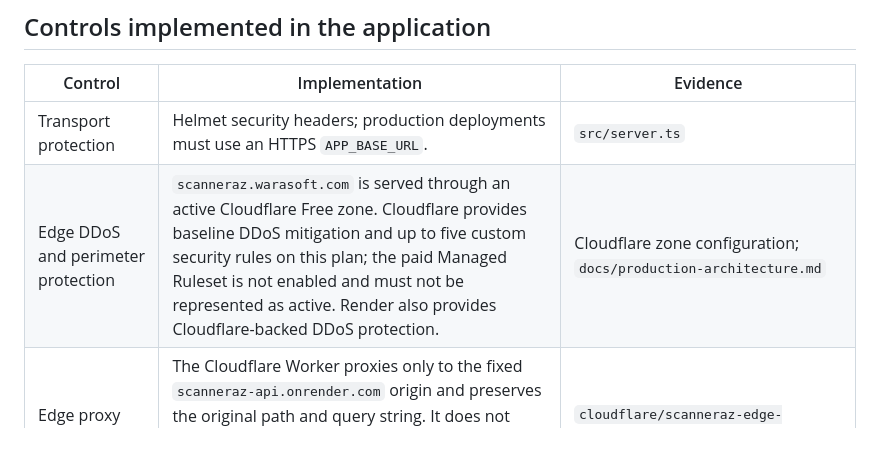
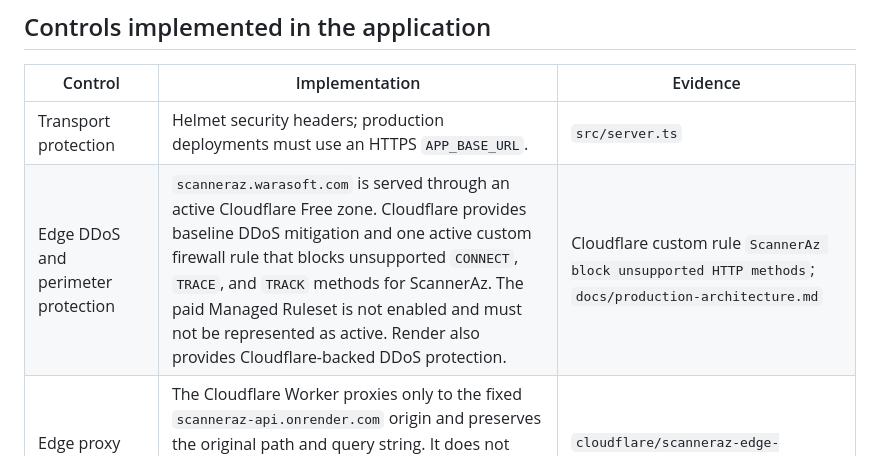
Before and after one commit to rafacu-dev/scannerAZ, a Markdown page: docs/security-controls.md, the part around the change. Rendered like a GitHub page.

```diff
--- a/docs/security-controls.md
+++ b/docs/security-controls.md
@@ -12,7 +12,7 @@ messages, or tax data.
 | Control | Implementation | Evidence |
 | --- | --- | --- |
 | Transport protection | Helmet security headers; production deployments must use an HTTPS `APP_BASE_URL`. | `src/server.ts` |
-| Edge DDoS and perimeter protection | `scanneraz.warasoft.com` is served through an active Cloudflare Free zone. Cloudflare provides baseline DDoS mitigation and up to five custom security rules on this plan; the paid Managed Ruleset is not enabled and must not be represented as active. Render also provides Cloudflare-backed DDoS protection. | Cloudflare zone configuration; `docs/production-architecture.md` |
+| Edge DDoS and perimeter protection | `scanneraz.warasoft.com` is served through an active Cloudflare Free zone. Cloudflare provides baseline DDoS mitigation and one active custom firewall rule that blocks unsupported `CONNECT`, `TRACE`, and `TRACK` methods for ScannerAz. The paid Managed Ruleset is not enabled and must not be represented as active. Render also provides Cloudflare-backed DDoS protection. | Cloudflare custom rule `ScannerAz block unsupported HTTP methods`; `docs/production-architecture.md` |
 | Edge proxy boundary | The Cloudflare Worker proxies only to the fixed `scanneraz-api.onrender.com` origin and preserves the original path and query string. It does not accept a caller-selected target. When its shared secret is configured on both sides, Render rejects direct-origin traffic other than its health probe. | `cloudflare/scanneraz-edge-proxy.js`, `src/server.ts` |
 | Request abuse protection | Amazon routes are limited to 60 requests per minute per source IP; OAuth routes to 12 requests per 15 minutes. | `src/server.ts` |
 | Security telemetry | Rejected operator authentication and rate-limit events log request, Cloudflare, and Render trace identifiers without credentials or request bodies. | `src/server.ts` |
```
Also changed, not shown: docs/amazon-public-profile-submission.md (+3 -3 lines), docs/production-architecture.md (+6 -4 lines).
